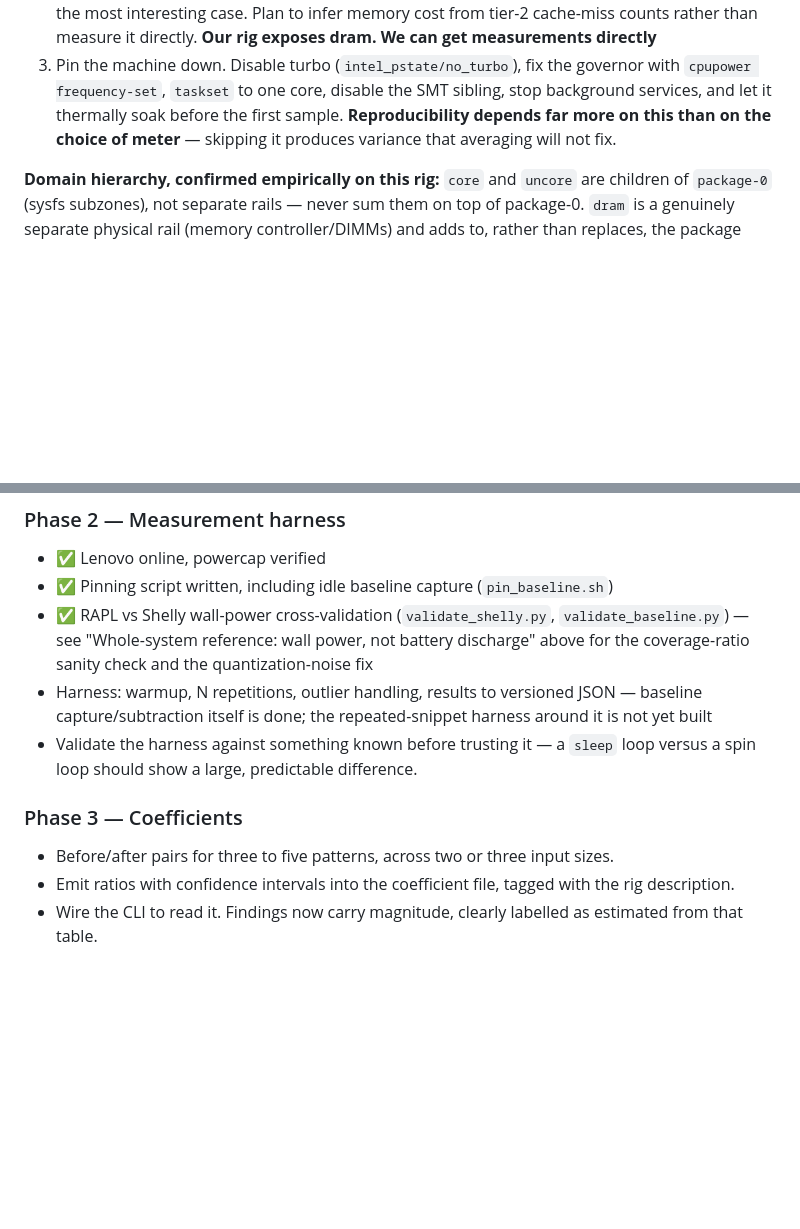
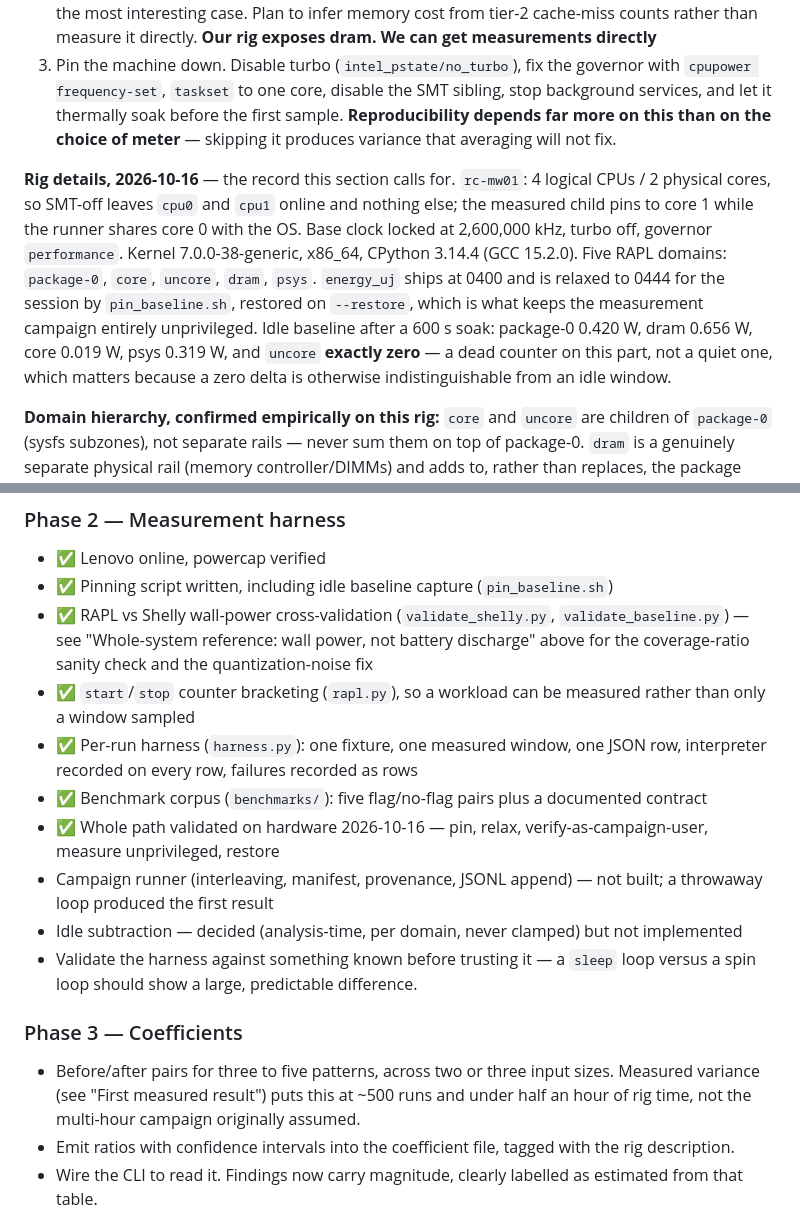
Before and after one commit to msmekka/energy-advisor, a Markdown page: energy-aware-code-analysis-plan.md, 2 parts joined by grey strips. GitHub-like rendering; blank space fills up the shorter version.

```diff
--- a/energy-aware-code-analysis-plan.md
+++ b/energy-aware-code-analysis-plan.md
@@ -113,6 +113,8 @@ Setup checklist:
 2. Check which domains exist. Client chips typically expose `package`, `core`, and `uncore/gfx`. **The `dram` domain is usually server-only** — a real limitation, since memory-traffic coefficients are the most interesting case. Plan to infer memory cost from tier-2 cache-miss counts rather than measure it directly. **Our rig exposes dram. We can get measurements directly**
 3. Pin the machine down. Disable turbo (`intel_pstate/no_turbo`), fix the governor with `cpupower frequency-set`, `taskset` to one core, disable the SMT sibling, stop background services, and let it thermally soak before the first sample. **Reproducibility depends far more on this than on the choice of meter** — skipping it produces variance that averaging will not fix.
 
+**Rig details, 2026-10-16** — the record this section calls for. `rc-mw01`: 4 logical CPUs / 2 physical cores, so SMT-off leaves `cpu0` and `cpu1` online and nothing else; the measured child pins to core 1 while the runner shares core 0 with the OS. Base clock locked at 2,600,000 kHz, turbo off, governor `performance`. Kernel 7.0.0-38-generic, x86_64, CPython 3.14.4 (GCC 15.2.0). Five RAPL domains: `package-0`, `core`, `uncore`, `dram`, `psys`. `energy_uj` ships at 0400 and is relaxed to 0444 for the session by `pin_baseline.sh`, restored on `--restore`, which is what keeps the measurement campaign entirely unprivileged. Idle baseline after a 600 s soak: package-0 0.420 W, dram 0.656 W, core 0.019 W, psys 0.319 W, and `uncore` **exactly zero** — a dead counter on this part, not a quiet one, which matters because a zero delta is otherwise indistinguishable from an idle window.
+
 **Domain hierarchy, confirmed empirically on this rig:** `core` and `uncore` are children of `package-0` (sysfs subzones), not separate rails — never sum them on top of package-0. `dram` is a genuinely separate physical rail (memory controller/DIMMs) and adds to, rather than replaces, the package total. `psys` — meant to be the platform-wide umbrella covering package + dram + more — measured *lower* than package-0 + dram combined here, which is physically incoherent for an umbrella metric. **Decision: CPU-side total = sum of package domains + dram; `psys` excluded, and its inconsistency is not being root-caused.** `psys` is seemingly unreliable on this rig, and chasing why is a rabbit hole with no payoff for the project's goals — an explicit call to drop it rather than debug it. Write this choice down next to the rig details (CPU model, kernel, governor, date) whenever coefficients get recorded — it's a rig-specific finding, not a general RAPL fact.
 
 ### Whole-system reference: wall power, not battery discharge
@@ -162,12 +214,17 @@ Turning a measured or estimated joule figure into a CO2e figure needs a grid car
 - ✅ Lenovo online, powercap verified
 - ✅ Pinning script written, including idle baseline capture (`pin_baseline.sh`)
 - ✅ RAPL vs Shelly wall-power cross-validation (`validate_shelly.py`, `validate_baseline.py`) — see "Whole-system reference: wall power, not battery discharge" above for the coverage-ratio sanity check and the quantization-noise fix
-- Harness: warmup, N repetitions, outlier handling, results to versioned JSON — baseline capture/subtraction itself is done; the repeated-snippet harness around it is not yet built
+- ✅ `start`/`stop` counter bracketing (`rapl.py`), so a workload can be measured rather than only a window sampled
+- ✅ Per-run harness (`harness.py`): one fixture, one measured window, one JSON row, interpreter recorded on every row, failures recorded as rows
+- ✅ Benchmark corpus (`benchmarks/`): five flag/no-flag pairs plus a documented contract
+- ✅ Whole path validated on hardware 2026-10-16 — pin, relax, verify-as-campaign-user, measure unprivileged, restore
+- Campaign runner (interleaving, manifest, provenance, JSONL append) — not built; a throwaway loop produced the first result
+- Idle subtraction — decided (analysis-time, per domain, never clamped) but not implemented
 - Validate the harness against something known before trusting it — a `sleep` loop versus a spin loop should show a large, predictable difference.
 
 ### Phase 3 — Coefficients
 
-- Before/after pairs for three to five patterns, across two or three input sizes.
+- Before/after pairs for three to five patterns, across two or three input sizes. Measured variance (see "First measured result") puts this at ~500 runs and under half an hour of rig time, not the multi-hour campaign originally assumed.
 - Emit ratios with confidence intervals into the coefficient file, tagged with the rig description.
 - Wire the CLI to read it. Findings now carry magnitude, clearly labelled as estimated from that table.
 
```
Also changed, not shown: other parts of energy-aware-code-analysis-plan.md (+50 -0 lines).
